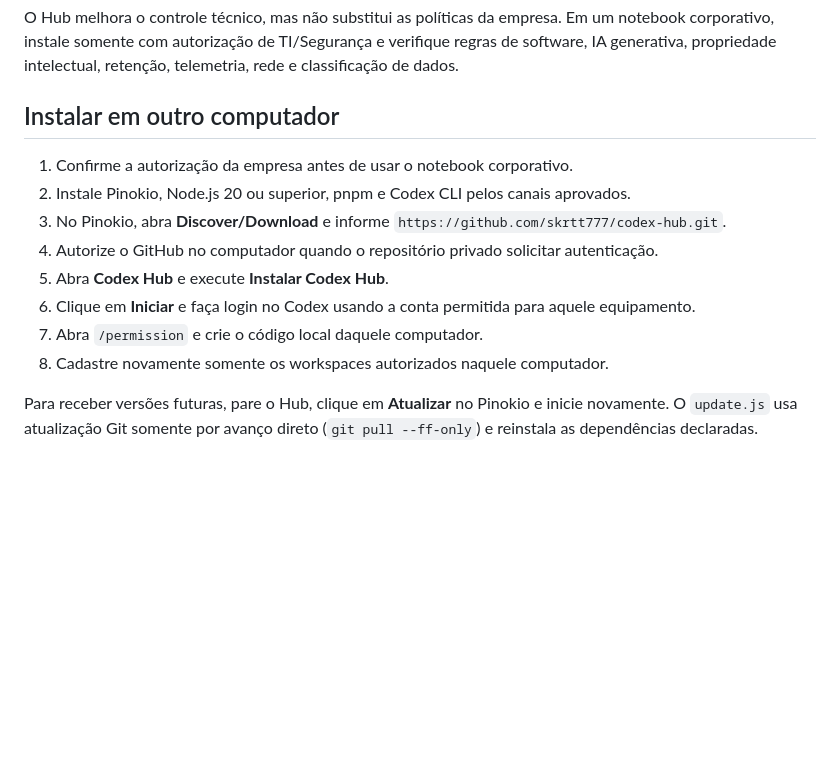
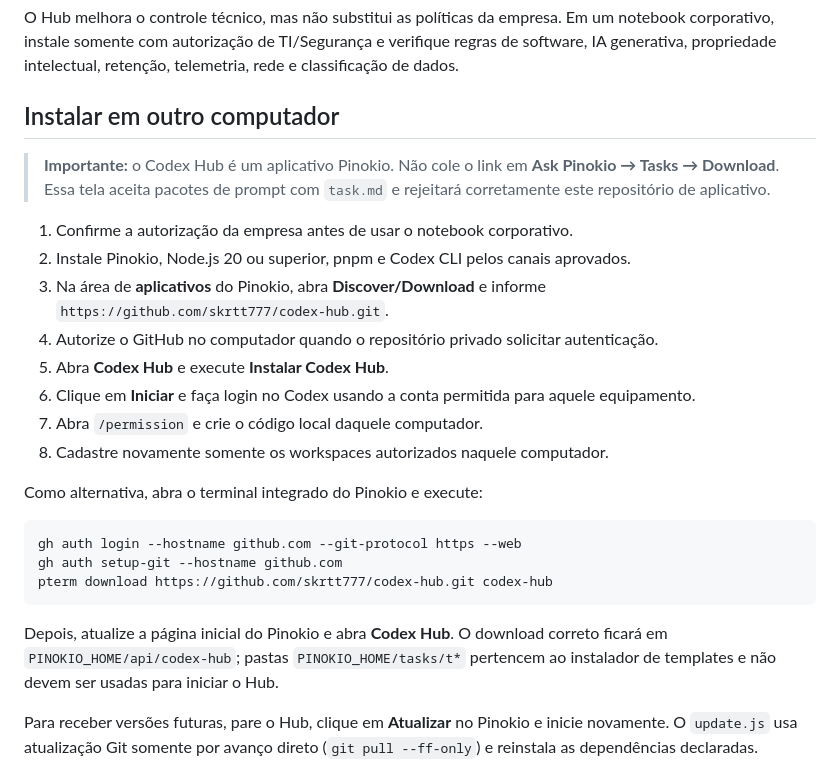
Before and after one commit to skrtt777/codex-hub, a Markdown page: README.md, the part around the change. Drawn GitHub-style; blank space fills up the shorter version.

Commit message:
docs: clarify Pinokio app installation

````diff
--- a/README.md
+++ b/README.md
@@ -109,14 +109,26 @@ O Hub melhora o controle técnico, mas não substitui as políticas da empresa.
 
 ## Instalar em outro computador
 
+> **Importante:** o Codex Hub é um aplicativo Pinokio. Não cole o link em **Ask Pinokio → Tasks → Download**. Essa tela aceita pacotes de prompt com `task.md` e rejeitará corretamente este repositório de aplicativo.
+
 1. Confirme a autorização da empresa antes de usar o notebook corporativo.
 2. Instale Pinokio, Node.js 20 ou superior, pnpm e Codex CLI pelos canais aprovados.
-3. No Pinokio, abra **Discover/Download** e informe `https://github.com/skrtt777/codex-hub.git`.
+3. Na área de **aplicativos** do Pinokio, abra **Discover/Download** e informe `https://github.com/skrtt777/codex-hub.git`.
 4. Autorize o GitHub no computador quando o repositório privado solicitar autenticação.
 5. Abra **Codex Hub** e execute **Instalar Codex Hub**.
 6. Clique em **Iniciar** e faça login no Codex usando a conta permitida para aquele equipamento.
 7. Abra `/permission` e crie o código local daquele computador.
 8. Cadastre novamente somente os workspaces autorizados naquele computador.
+
+Como alternativa, abra o terminal integrado do Pinokio e execute:
+
+```powershell
+gh auth login --hostname github.com --git-protocol https --web
+gh auth setup-git --hostname github.com
+pterm download https://github.com/skrtt777/codex-hub.git codex-hub
+```
+
+Depois, atualize a página inicial do Pinokio e abra **Codex Hub**. O download correto ficará em `PINOKIO_HOME/api/codex-hub`; pastas `PINOKIO_HOME/tasks/t*` pertencem ao instalador de templates e não devem ser usadas para iniciar o Hub.
 
 Para receber versões futuras, pare o Hub, clique em **Atualizar** no Pinokio e inicie novamente. O `update.js` usa atualização Git somente por avanço direto (`git pull --ff-only`) e reinstala as dependências declaradas.
 
````
